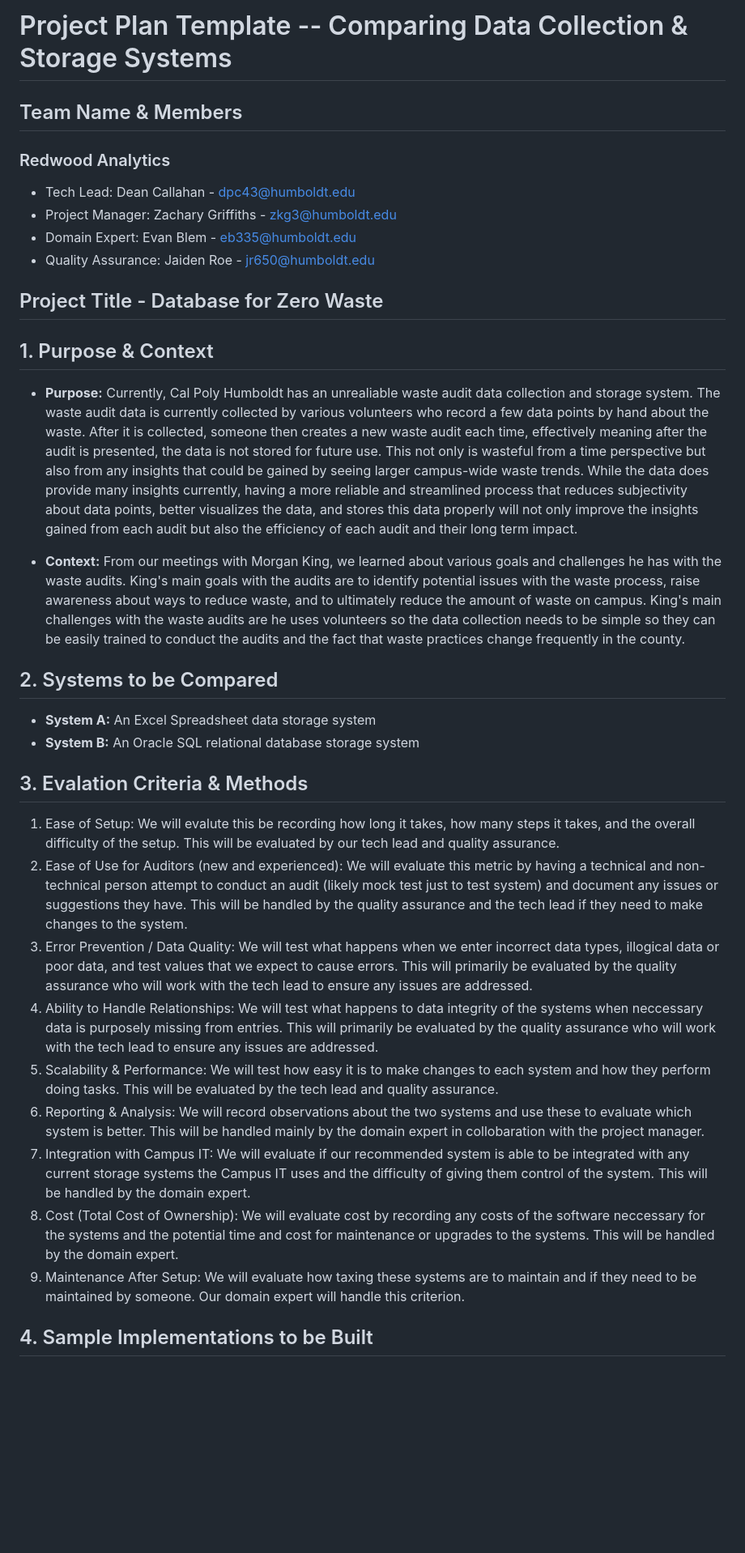
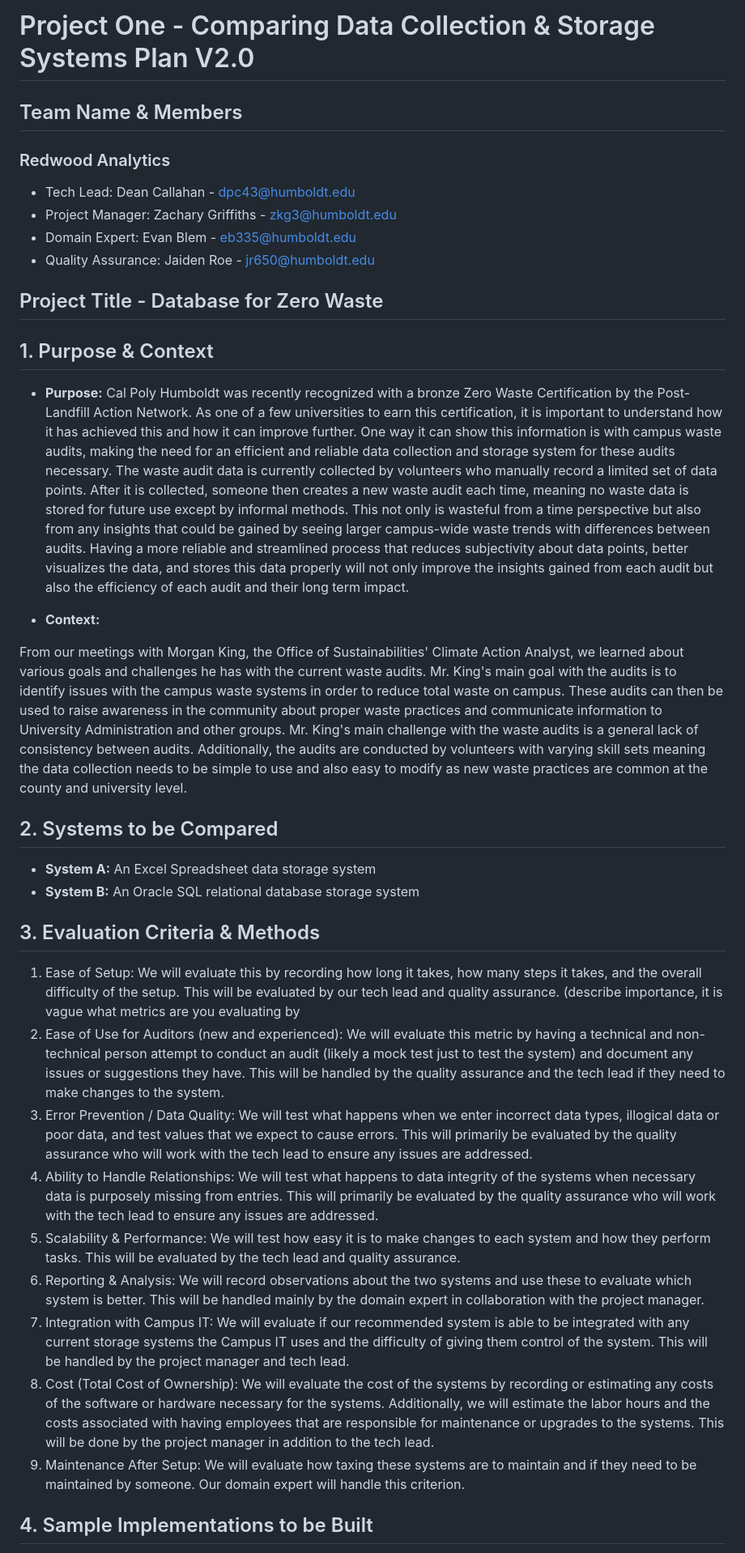
Before and after one commit to deancallahan25/Redwood-Analytics-Portfolio, a Markdown page: project-plan.md, the part around one of its changes. Shown at 81% size. Rendered like a GitHub page; blank space fills up the shorter version.

```diff
--- a/project-plan.md
+++ b/project-plan.md
@@ -1,4 +1,5 @@
-# Project Plan Template -- Comparing Data Collection & Storage Systems
+# Project One - Comparing Data Collection & Storage Systems Plan V2.0
+
 
 ## Team Name & Members
 ### Redwood Analytics
@@ -7,26 +8,35 @@
 - Domain Expert: Evan Blem - eb335@humboldt.edu
 - Quality Assurance: Jaiden Roe - jr650@humboldt.edu
 
+
 ## Project Title - Database for Zero Waste
 
+
 ## 1. Purpose & Context
-- **Purpose:** Currently, Cal Poly Humboldt has an unrealiable waste audit data collection and storage system. The waste audit data is currently collected by various volunteers who record a few data points by hand about the waste. After it is collected, someone then creates a new waste audit each time, effectively meaning after the audit is presented, the data is not stored for future use. This not only is wasteful from a time perspective but also from any insights that could be gained by seeing larger campus-wide waste trends. While the data does provide many insights currently, having a more reliable and streamlined process that reduces subjectivity about data points, better visualizes the data, and stores this data properly will not only improve the insights gained from each audit but also the efficiency of each audit and their long term impact.
+- **Purpose:** Cal Poly Humboldt was recently recognized with a bronze Zero Waste Certification by the Post-Landfill Action Network. As one of a few universities to earn this certification, it is important to understand how it has achieved this and how it can improve further. One way it can show this information is with campus waste audits, making the need for an efficient and reliable data collection and storage system for these audits necessary. The waste audit data is currently collected by volunteers who manually record a limited set of data points. After it is collected, someone then creates a new waste audit each time, meaning no waste data is stored for future use except by informal methods. This not only is wasteful from a time perspective but also from any insights that could be gained by seeing larger campus-wide waste trends with differences between audits. Having a more reliable and streamlined process that reduces subjectivity about data points, better visualizes the data, and stores this data properly will not only improve the insights gained from each audit but also the efficiency of each audit and their long term impact.
 
-- **Context:** From our meetings with Morgan King, we learned about various goals and challenges he has with the waste audits. King's main goals with the audits are to identify potential issues with the waste process, raise awareness about ways to reduce waste, and to ultimately reduce the amount of waste on campus. King's main challenges with the waste audits are he uses volunteers so the data collection needs to be simple so they can be easily trained to conduct the audits and the fact that waste practices change frequently in the county.
+
+- **Context:**
+
+
+From our meetings with Morgan King, the Office of Sustainabilities' Climate Action Analyst, we learned about various goals and challenges he has with the current waste audits. Mr. King's main goal with the audits is to identify issues with the campus waste systems in order to reduce total waste on campus. These audits can then be used to raise awareness in the community about proper waste practices and communicate information to University Administration and other groups. Mr. King's main challenge with the waste audits is a general lack of consistency between audits. Additionally, the audits are conducted by volunteers with varying skill sets meaning the data collection needs to be simple to use and also easy to modify as new waste practices are common at the county and university level.
+
 
 ## 2. Systems to be Compared
- - **System A:** An Excel Spreadsheet data storage system
- - **System B:** An Oracle SQL relational database storage system
+- **System A:** An Excel Spreadsheet data storage system
+- **System B:** An Oracle SQL relational database storage system
 
-## 3. Evalation Criteria & Methods
-1. Ease of Setup: We will evalute this be recording how long it takes, how many steps it takes, and the overall difficulty of the setup. This will be evaluated by our tech lead and quality assurance.
-2. Ease of Use for Auditors (new and experienced): We will evaluate this metric by having a technical and non-technical person attempt to conduct an audit (likely mock test just to test system) and document any issues or suggestions they have. This will be handled by the quality assurance and the tech lead if they need to make changes to the system.
+
+## 3. Evaluation Criteria & Methods
+1. Ease of Setup: We will evaluate this by recording how long it takes, how many steps it takes, and the overall difficulty of the setup. This will be evaluated by our tech lead and quality assurance. (describe importance, it is vague what metrics are you evaluating by
+2. Ease of Use for Auditors (new and experienced): We will evaluate this metric by having a technical and non-technical person attempt to conduct an audit (likely a mock test just to test the system) and document any issues or suggestions they have. This will be handled by the quality assurance and the tech lead if they need to make changes to the system.
 3. Error Prevention / Data Quality: We will test what happens when we enter incorrect data types, illogical data or poor data, and test values that we expect to cause errors. This will primarily be evaluated by the quality assurance who will work with the tech lead to ensure any issues are addressed.
-4. Ability to Handle Relationships: We will test what happens to data integrity of the systems when neccessary data is purposely missing from entries. This will primarily be evaluated by the quality assurance who will work with the tech lead to ensure any issues are addressed.
-5. Scalability & Performance: We will test how easy it is to make changes to each system and how they perform doing tasks. This will be evaluated by the tech lead and quality assurance.
-6. Reporting & Analysis: We will record observations about the two systems and use these to evaluate which system is better. This will be handled mainly by the domain expert in collobaration with the project manager.
-7. Integration with Campus IT: We will evaluate if our recommended system is able to be integrated with any current storage systems the Campus IT uses and the difficulty of giving them control of the system. This will be handled by the domain expert.
-8. Cost (Total Cost of Ownership): We will evaluate cost by recording any costs of the software neccessary for the systems and the potential time and cost for maintenance or upgrades to the systems. This will be handled by the domain expert.
+4. Ability to Handle Relationships: We will test what happens to data integrity of the systems when necessary data is purposely missing from entries. This will primarily be evaluated by the quality assurance who will work with the tech lead to ensure any issues are addressed.
+5. Scalability & Performance: We will test how easy it is to make changes to each system and how they perform tasks. This will be evaluated by the tech lead and quality assurance.
+6. Reporting & Analysis: We will record observations about the two systems and use these to evaluate which system is better. This will be handled mainly by the domain expert in collaboration with the project manager.
+7. Integration with Campus IT: We will evaluate if our recommended system is able to be integrated with any current storage systems the Campus IT uses and the difficulty of giving them control of the system. This will be handled by the project manager and tech lead.
+8. Cost (Total Cost of Ownership): We will evaluate the cost of the systems by recording or estimating any costs of the software or hardware necessary for the systems. Additionally, we will estimate the labor hours and the costs associated with having employees that are responsible for maintenance or upgrades to the systems. This will be done by the project manager in addition to the tech lead.
 9. Maintenance After Setup: We will evaluate how taxing these systems are to maintain and if they need to be maintained by someone. Our domain expert will handle this criterion.
 
+
 ## 4. Sample Implementations to be Built
```
Also changed, not shown: other parts of project-plan.md (+38 -10 lines).
